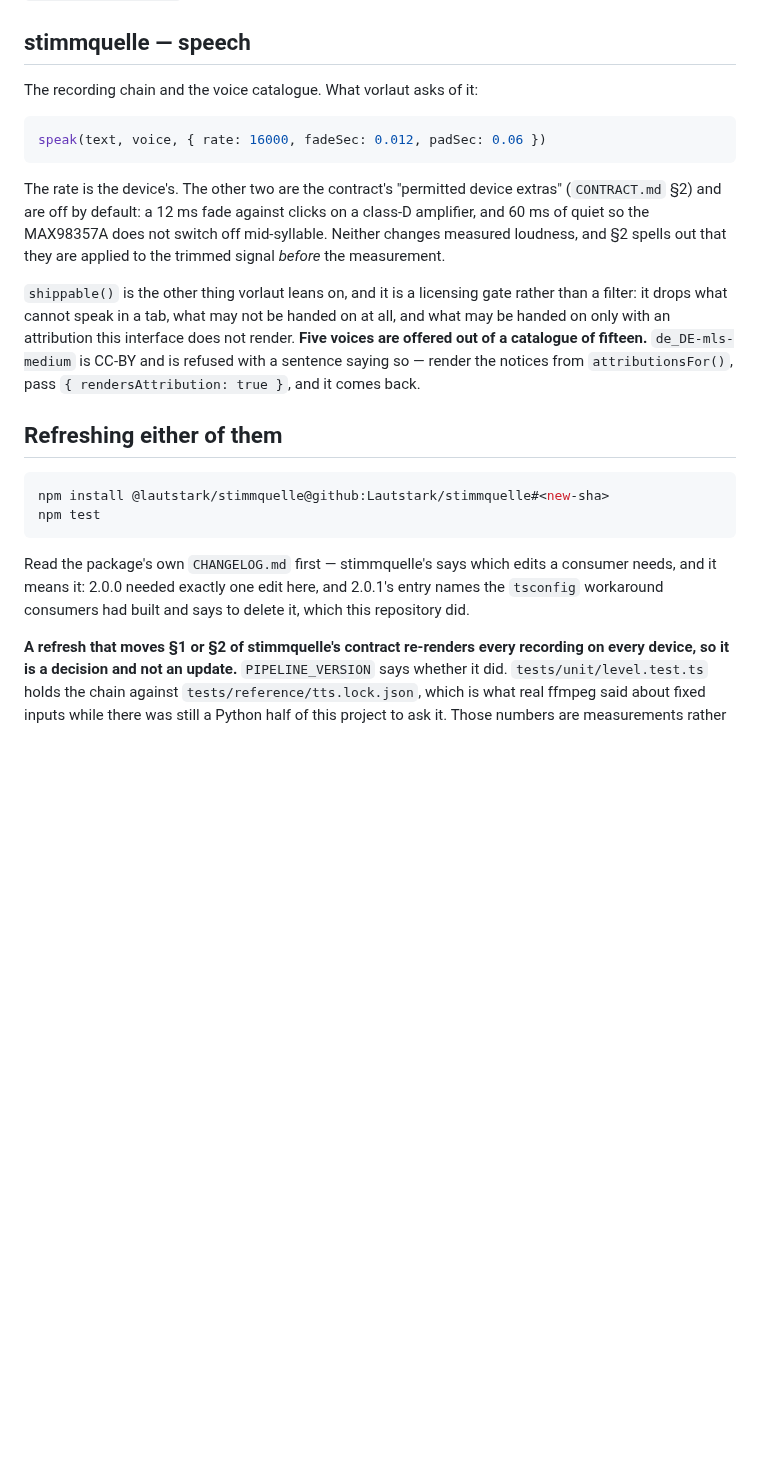
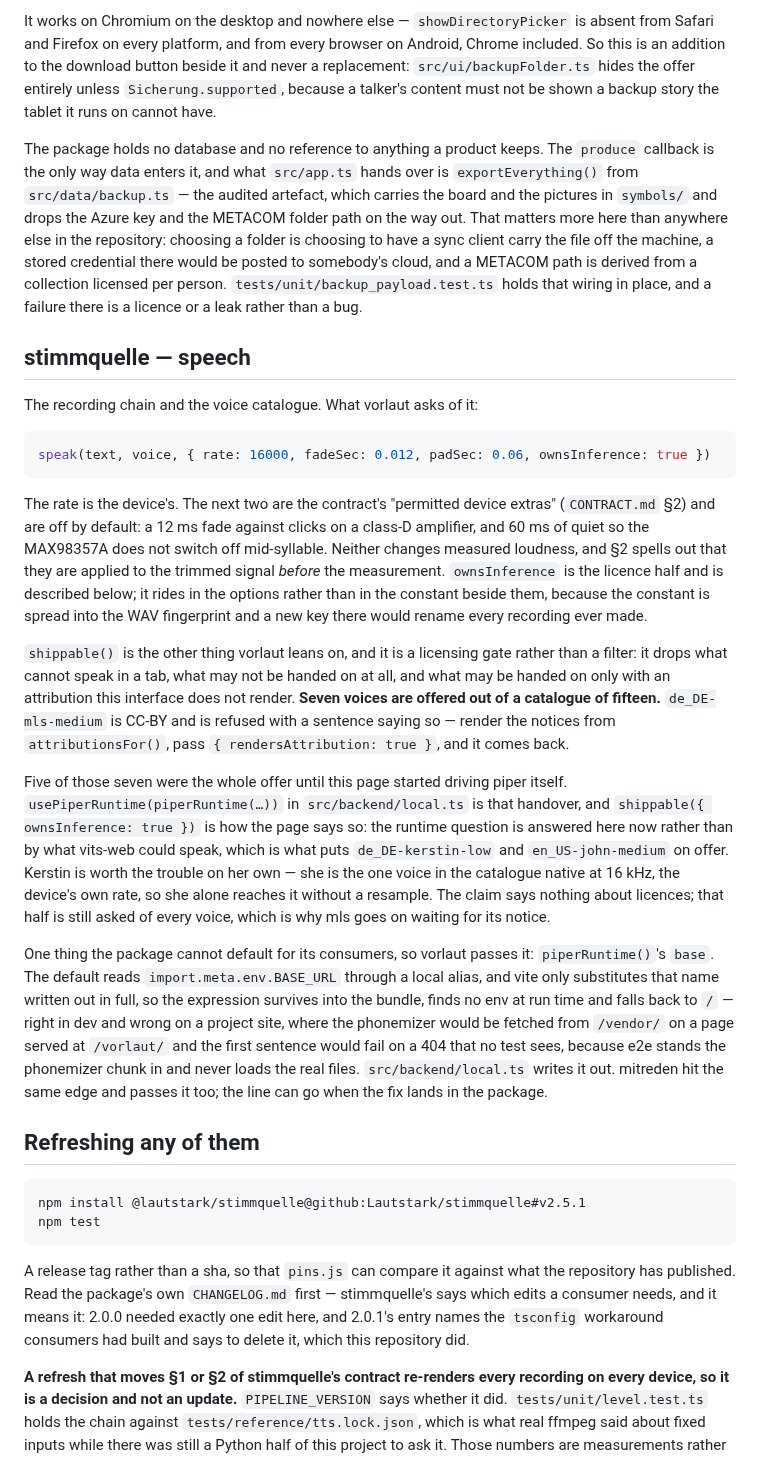
Before and after one commit to Lautstark/vorlaut-diy-talker, a Markdown page: docs/packages.md, the part around one of its changes. Rendered like a GitHub page; blank space fills up the shorter version.

````diff
--- a/docs/packages.md
+++ b/docs/packages.md
@@ -47,36 +84,79 @@ a symbol but cannot serialise, upload or store one.
+It works on Chromium on the desktop and nowhere else — `showDirectoryPicker` is
+absent from Safari and Firefox on every platform, and from every browser on
+Android, Chrome included. So this is an addition to the download button beside
+it and never a replacement: `src/ui/backupFolder.ts` hides the offer entirely
+unless `Sicherung.supported`, because a talker's content must not be shown a
+backup story the tablet it runs on cannot have.
+
+The package holds no database and no reference to anything a product keeps. The
+`produce` callback is the only way data enters it, and what `src/app.ts` hands
+over is `exportEverything()` from `src/data/backup.ts` — the audited artefact,
+which carries the board and the pictures in `symbols/` and drops the Azure key
+and the METACOM folder path on the way out. That matters more here than
+anywhere else in the repository: choosing a folder is choosing to have a sync
+client carry the file off the machine, a stored credential there would be
+posted to somebody's cloud, and a METACOM path is derived from a collection
+licensed per person. `tests/unit/backup_payload.test.ts` holds that wiring in
+place, and a failure there is a licence or a leak rather than a bug.
+
 ## stimmquelle — speech
 
 The recording chain and the voice catalogue. What vorlaut asks of it:
 
 ```ts
-speak(text, voice, { rate: 16000, fadeSec: 0.012, padSec: 0.06 })
+speak(text, voice, { rate: 16000, fadeSec: 0.012, padSec: 0.06, ownsInference: true })
 ```
 
-The rate is the device's. The other two are the contract's "permitted device
+The rate is the device's. The next two are the contract's "permitted device
 extras" (`CONTRACT.md` §2) and are off by default: a 12 ms fade against clicks
 on a class-D amplifier, and 60 ms of quiet so the MAX98357A does not switch off
 mid-syllable. Neither changes measured loudness, and §2 spells out that they are
-applied to the trimmed signal *before* the measurement.
+applied to the trimmed signal *before* the measurement. `ownsInference` is the
+licence half and is described below; it rides in the options rather than in the
+constant beside them, because the constant is spread into the WAV fingerprint
+and a new key there would rename every recording ever made.
 
 `shippable()` is the other thing vorlaut leans on, and it is a licensing gate
 rather than a filter: it drops what cannot speak in a tab, what may not be handed
 on at all, and what may be handed on only with an attribution this interface does
-not render. **Five voices are offered out of a catalogue of fifteen.**
+not render. **Seven voices are offered out of a catalogue of fifteen.**
 `de_DE-mls-medium` is CC-BY and is refused with a sentence saying so — render the
 notices from `attributionsFor()`, pass `{ rendersAttribution: true }`, and it
 comes back.
 
-## Refreshing either of them
+Five of those seven were the whole offer until this page started driving piper
+itself. `usePiperRuntime(piperRuntime(…))` in `src/backend/local.ts` is that
+handover, and `shippable({ ownsInference: true })` is how the page says so: the
+runtime question is answered here now rather than by what vits-web could speak,
+which is what puts `de_DE-kerstin-low` and `en_US-john-medium` on offer. Kerstin
+is worth the trouble on her own — she is the one voice in the catalogue native
+at 16 kHz, the device's own rate, so she alone reaches it without a resample.
+The claim says nothing about licences; that half is still asked of every voice,
+which is why mls goes on waiting for its notice.
+
+One thing the package cannot default for its consumers, so vorlaut passes it:
+`piperRuntime()`'s `base`. The default reads `import.meta.env.BASE_URL` through
+a local alias, and vite only substitutes that name written out in full, so the
+expression survives into the bundle, finds no env at run time and falls back to
+`/` — right in dev and wrong on a project site, where the phonemizer would be
+fetched from `/vendor/` on a page served at `/vorlaut/` and the first sentence
+would fail on a 404 that no test sees, because e2e stands the phonemizer chunk
+in and never loads the real files. `src/backend/local.ts` writes it out.
+mitreden hit the same edge and passes it too; the line can go when the fix lands
+in the package.
+
+## Refreshing any of them
 
 ```bash
-npm install @lautstark/stimmquelle@github:Lautstark/stimmquelle#<new-sha>
+npm install @lautstark/stimmquelle@github:Lautstark/stimmquelle#v2.5.1
 npm test
 ```
 
-Read the package's own `CHANGELOG.md` first — stimmquelle's says which edits a
-consumer needs, and it means it: 2.0.0 needed exactly one edit here, and 2.0.1's
-entry names the `tsconfig` workaround consumers had built and says to delete it,
-which this repository did.
+A release tag rather than a sha, so that `pins.js` can compare it against what
+the repository has published. Read the package's own `CHANGELOG.md` first —
+stimmquelle's says which edits a consumer needs, and it means it: 2.0.0 needed
+exactly one edit here, and 2.0.1's entry names the `tsconfig` workaround
+consumers had built and says to delete it, which this repository did.
 
 **A refresh that moves §1 or §2 of stimmquelle's contract re-renders every
 recording on every device, so it is a decision and not an update.**
````
Also changed, not shown: other parts of docs/packages.md (+53 -16 lines), README.md (+2 -2 lines).
